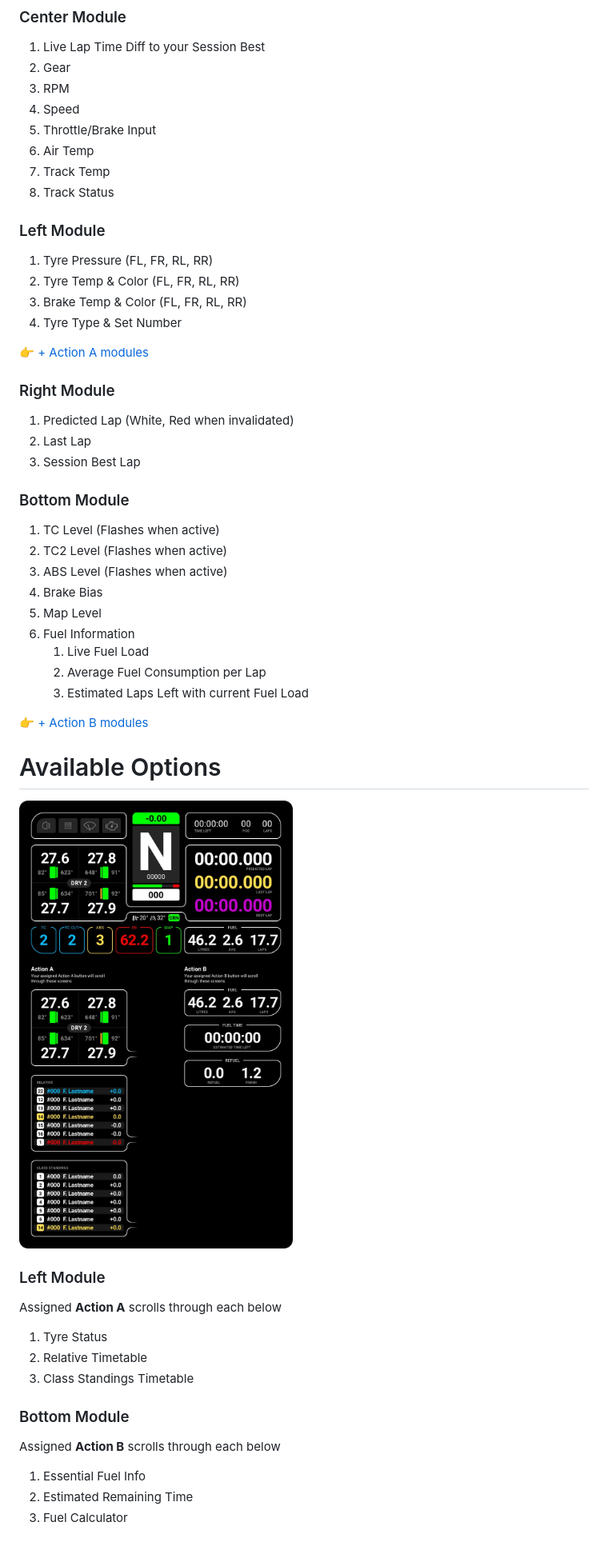
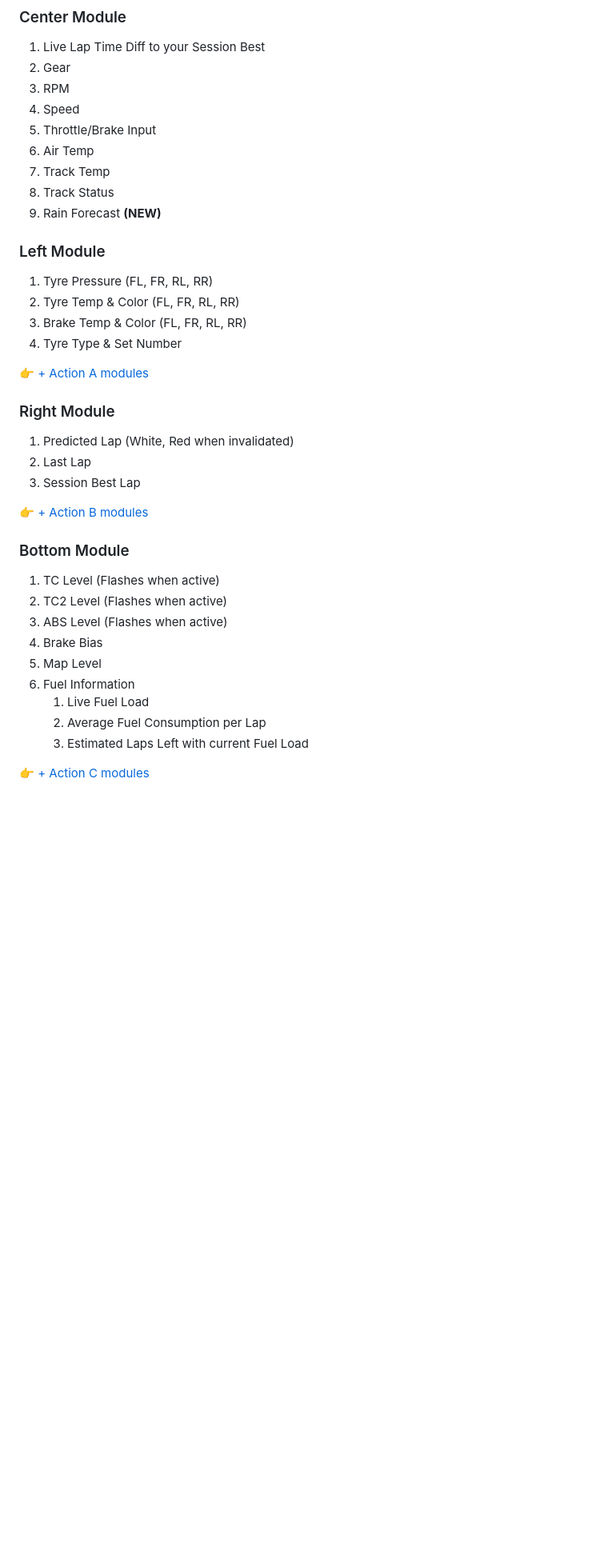
Before and after one commit to Lovely-Sim-Racing/lovely-dashboard, a Markdown page: primary.md, the part around one of its changes. Shown at 80% size. GitHub-like rendering; pictures changed too: images/PrimaryActions.jpg; blank space fills up the shorter version.

```diff
--- a/primary.md
+++ b/primary.md
@@ -29,6 +30,7 @@
 6. Air Temp
 7. Track Temp
 8. Track Status
+9. Rain Forecast **(NEW)**
 
 ### Left Module
 1. Tyre Pressure (FL, FR, RL, RR)
@@ -42,6 +44,8 @@
 1. Predicted Lap (White, Red when invalidated)
 2. Last Lap
 3. Session Best Lap
+
+👉 [+ Action B modules](actions.md)
 
 ### Bottom Module
 1. TC Level (Flashes when active)
@@ -54,22 +58,4 @@
 	2. Average Fuel Consumption per Lap
 	3. Estimated Laps Left with current Fuel Load
 
-👉 [+ Action B modules](#available-options)
-
-# Available Options
-
-![Primary Screen](images/PrimaryActions.jpg)
-
-### Left Module
-Assigned **Action A** scrolls through each below
-
-1. Tyre Status
-2. Relative Timetable
-3. Class Standings Timetable
-
-### Bottom Module
-Assigned **Action B** scrolls through each below
-
-1. Essential Fuel Info
-2. Estimated Remaining Time
-3. Fuel Calculator
+👉 [+ Action C modules](actions.md)
```
Also changed, not shown: other parts of primary.md (+2 -1 lines), actions.md (added, +35 -0 lines), overlay.md (+10 -2 lines), spotted.md (added, +16 -0 lines), images/AllFeatures.jpg, images/AlternateMap.jpg, images/AlternateTimetables.jpg, images/Overlay.jpg, images/Primary.jpg, 8 other files.
